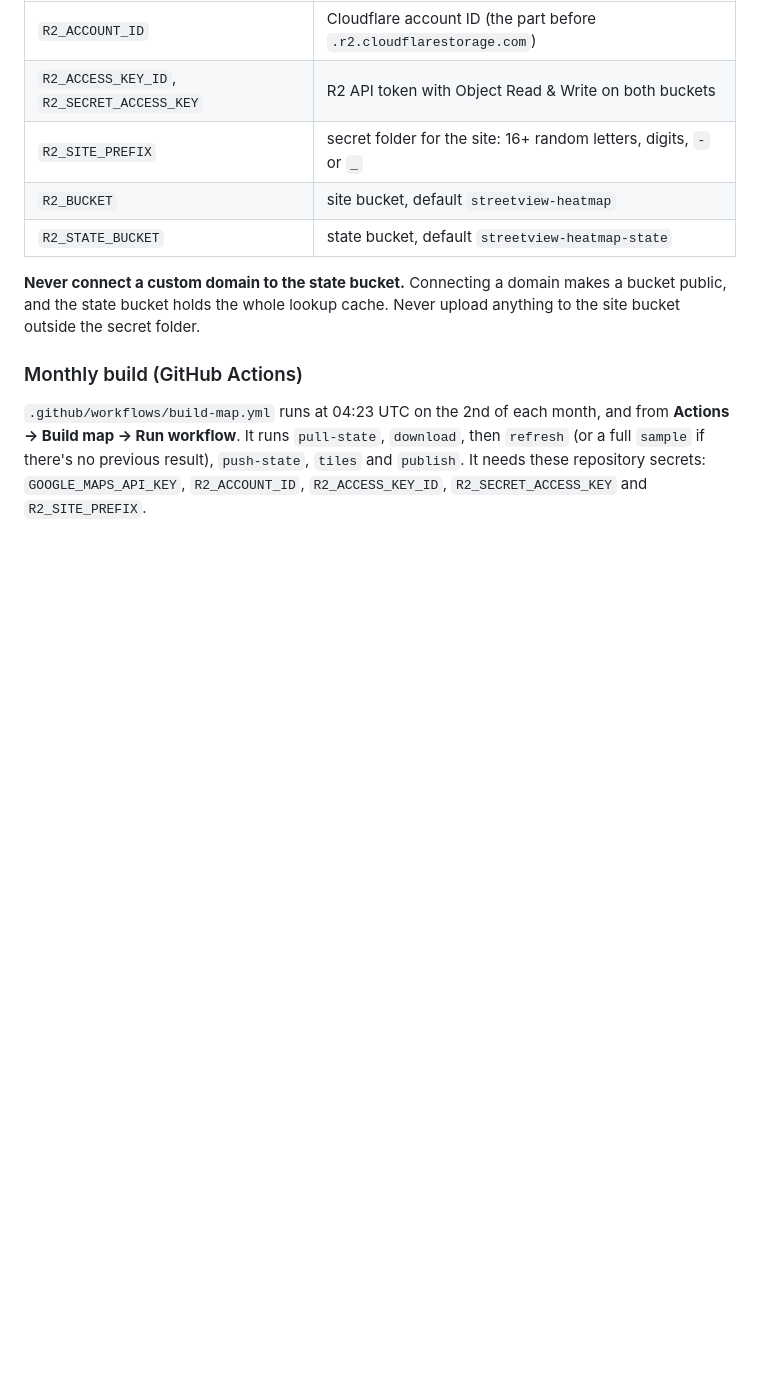
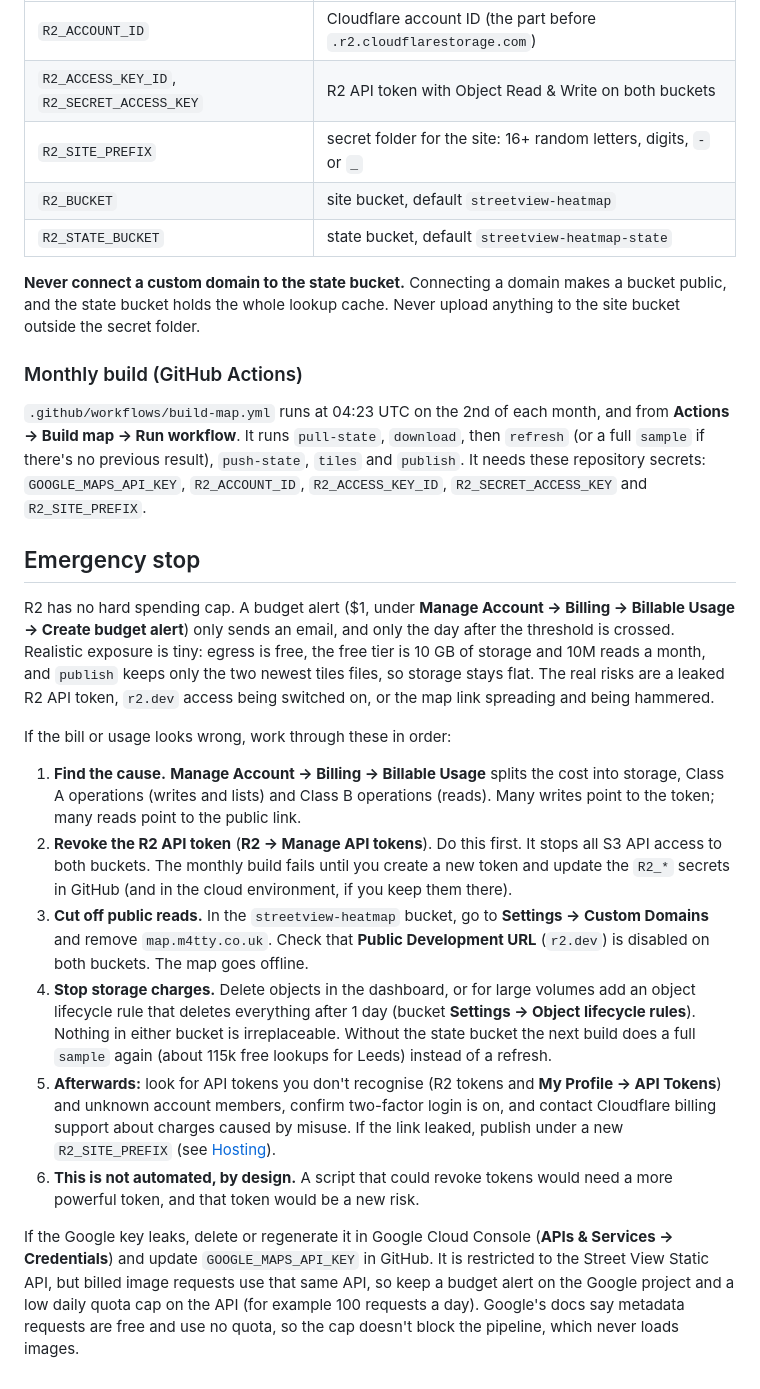
Before and after one commit to madm4tty/streetview-heatmap, a Markdown page: pipeline/README.md, the part around the change. Rendered like a GitHub page; blank space fills up the shorter version.

Commit message:
README: add an emergency stop runbook for R2 and the Google key
Steps for runaway Cloudflare usage (find the cause, revoke the token, cut
off public reads, stop storage charges, follow up) adapted to the current
setup: two buckets, unlisted secret-folder link, publish pruning. Also
covers a leaked Google key and why a low quota cap is safe.

Co-Authored-By: Claude Opus 5.5 <noreply@anthropic.com>
Claude-Session: https://claude.ai/code/session_01CG4jNDvgqGBGXaL8Rqeze1

```diff
--- a/pipeline/README.md
+++ b/pipeline/README.md
@@ -120,3 +120,37 @@ bucket holds the whole lookup cache. Never upload anything to the site bucket ou
 workflow**. It runs `pull-state`, `download`, then `refresh` (or a full `sample` if there's no previous result),
 `push-state`, `tiles` and `publish`. It needs these repository secrets: `GOOGLE_MAPS_API_KEY`, `R2_ACCOUNT_ID`,
 `R2_ACCESS_KEY_ID`, `R2_SECRET_ACCESS_KEY` and `R2_SITE_PREFIX`.
+
+## Emergency stop
+
+R2 has no hard spending cap. A budget alert ($1, under **Manage Account → Billing → Billable Usage → Create budget
+alert**) only sends an email, and only the day after the threshold is crossed. Realistic exposure is tiny: egress is
+free, the free tier is 10 GB of storage and 10M reads a month, and `publish` keeps only the two newest tiles files,
+so storage stays flat. The real risks are a leaked R2 API token, `r2.dev` access being switched on, or the map link
+spreading and being hammered.
+
+If the bill or usage looks wrong, work through these in order:
+
+1. **Find the cause.** **Manage Account → Billing → Billable Usage** splits the cost into storage, Class A
+   operations (writes and lists) and Class B operations (reads). Many writes point to the token; many reads point
+   to the public link.
+2. **Revoke the R2 API token** (**R2 → Manage API tokens**). Do this first. It stops all S3 API access to both
+   buckets. The monthly build fails until you create a new token and update the `R2_*` secrets in GitHub (and in
+   the cloud environment, if you keep them there).
+3. **Cut off public reads.** In the `streetview-heatmap` bucket, go to **Settings → Custom Domains** and remove
+   `map.m4tty.co.uk`. Check that **Public Development URL** (`r2.dev`) is disabled on both buckets. The map goes offline.
+4. **Stop storage charges.** Delete objects in the dashboard, or for large volumes add an object lifecycle rule
+   that deletes everything after 1 day (bucket **Settings → Object lifecycle rules**). Nothing in either bucket is
+   irreplaceable. Without the state bucket the next build does a full `sample` again (about 115k free lookups for
+   Leeds) instead of a refresh.
+5. **Afterwards:** look for API tokens you don't recognise (R2 tokens and **My Profile → API Tokens**) and unknown
+   account members, confirm two-factor login is on, and contact Cloudflare billing support about charges caused by
+   misuse. If the link leaked, publish under a new `R2_SITE_PREFIX` (see [Hosting](#cloudflare-r2-current-setup)).
+6. **This is not automated, by design.** A script that could revoke tokens would need a more powerful token, and
+   that token would be a new risk.
+
+If the Google key leaks, delete or regenerate it in Google Cloud Console (**APIs & Services → Credentials**) and
+update `GOOGLE_MAPS_API_KEY` in GitHub. It is restricted to the Street View Static API, but billed image requests
+use that same API, so keep a budget alert on the Google project and a low daily quota cap on the API (for example
+100 requests a day). Google's docs say metadata requests are free and use no quota, so the cap doesn't block the
+pipeline, which never loads images.
```
